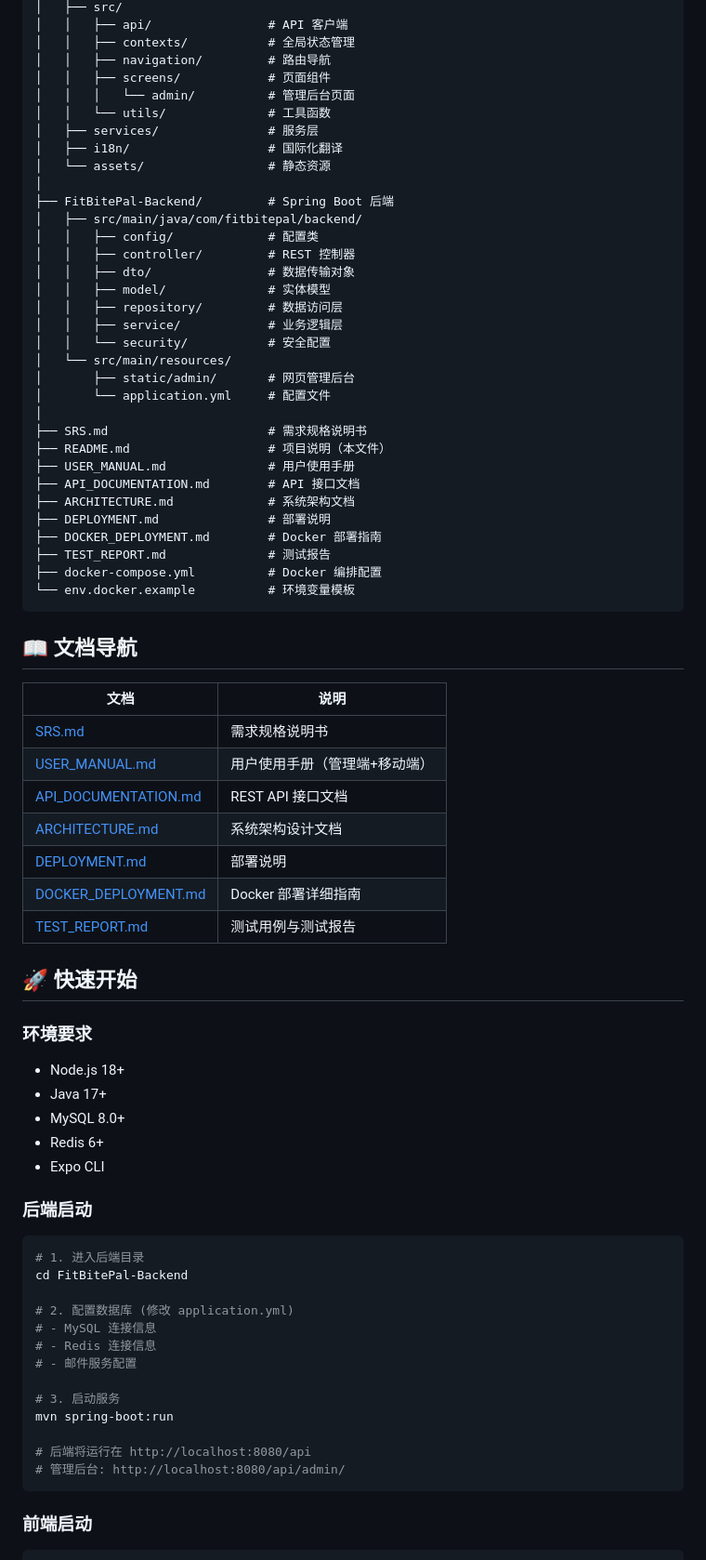
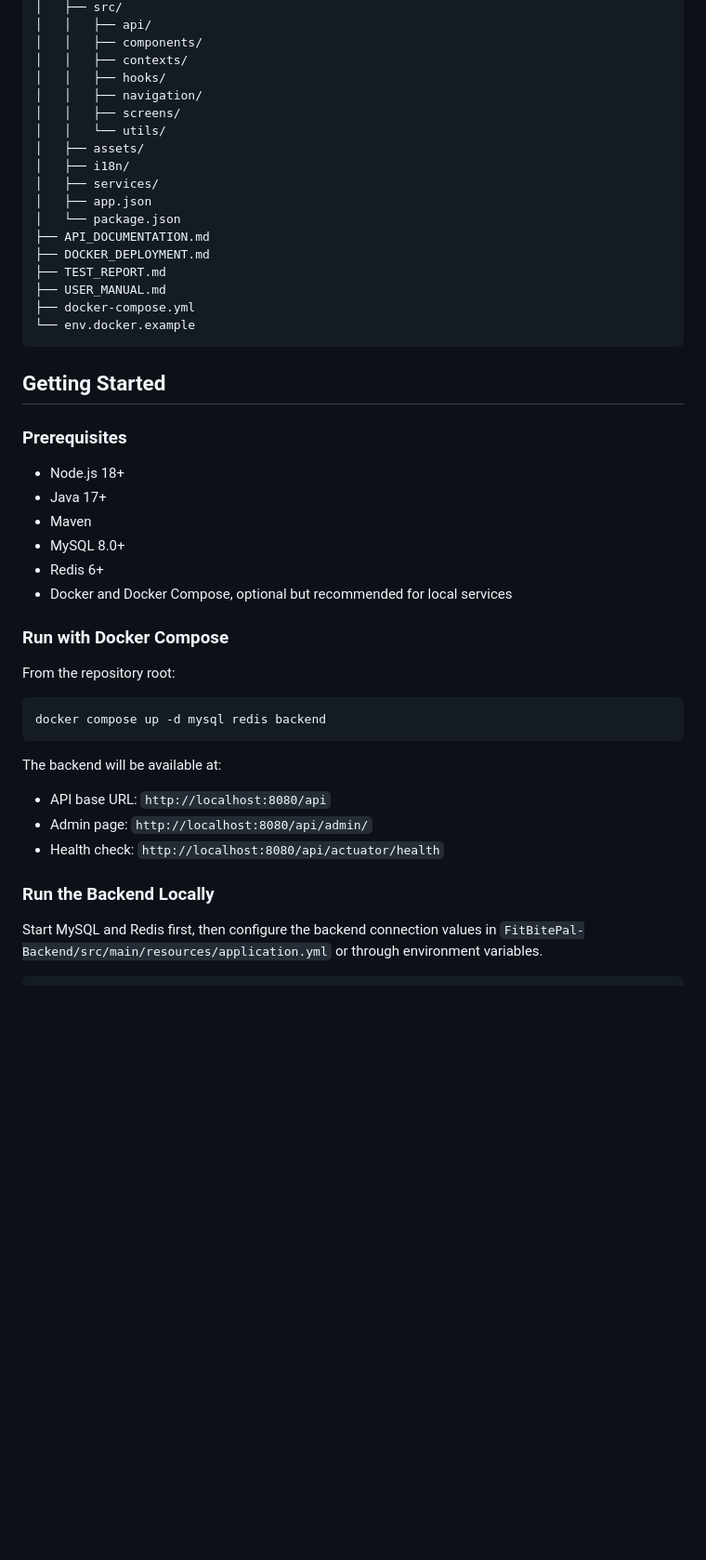
Before and after one commit to Eeeeye/FitBite-Pal, a Markdown page: README.md, the part around one of its changes. Shown at 93% size. Rendered like a GitHub page; blank space fills up the shorter version.

````diff
--- a/README.md
+++ b/README.md
@@ -46,78 +72,51 @@ FitBite Pal 是一款一体化健身与饮食管理移动应用，提供：
 │   ├── src/
-│   │   ├── api/                # API 客户端
-│   │   ├── contexts/           # 全局状态管理
-│   │   ├── navigation/         # 路由导航
-│   │   ├── screens/            # 页面组件
-│   │   │   └── admin/          # 管理后台页面
-│   │   └── utils/              # 工具函数
-│   ├── services/               # 服务层
-│   ├── i18n/                   # 国际化翻译
-│   └── assets/                 # 静态资源
-│
-├── FitBitePal-Backend/         # Spring Boot 后端
-│   ├── src/main/java/com/fitbitepal/backend/
-│   │   ├── config/             # 配置类
-│   │   ├── controller/         # REST 控制器
-│   │   ├── dto/                # 数据传输对象
-│   │   ├── model/              # 实体模型
-│   │   ├── repository/         # 数据访问层
-│   │   ├── service/            # 业务逻辑层
-│   │   └── security/           # 安全配置
-│   └── src/main/resources/
-│       ├── static/admin/       # 网页管理后台
-│       └── application.yml     # 配置文件
-│
-├── SRS.md                      # 需求规格说明书
-├── README.md                   # 项目说明（本文件）
-├── USER_MANUAL.md              # 用户使用手册
-├── API_DOCUMENTATION.md        # API 接口文档
-├── ARCHITECTURE.md             # 系统架构文档
-├── DEPLOYMENT.md               # 部署说明
-├── DOCKER_DEPLOYMENT.md        # Docker 部署指南
-├── TEST_REPORT.md              # 测试报告
-├── docker-compose.yml          # Docker 编排配置
-└── env.docker.example          # 环境变量模板
+│   │   ├── api/
+│   │   ├── components/
+│   │   ├── contexts/
+│   │   ├── hooks/
+│   │   ├── navigation/
+│   │   ├── screens/
+│   │   └── utils/
+│   ├── assets/
+│   ├── i18n/
+│   ├── services/
+│   ├── app.json
+│   └── package.json
+├── API_DOCUMENTATION.md
+├── DOCKER_DEPLOYMENT.md
+├── TEST_REPORT.md
+├── USER_MANUAL.md
+├── docker-compose.yml
+└── env.docker.example
 ```
 
-## 📖 文档导航
+## Getting Started
 
-| 文档 | 说明 |
-|------|------|
-| [SRS.md](SRS.md) | 需求规格说明书 |
-| [USER_MANUAL.md](USER_MANUAL.md) | 用户使用手册（管理端+移动端） |
-| [API_DOCUMENTATION.md](API_DOCUMENTATION.md) | REST API 接口文档 |
-| [ARCHITECTURE.md](ARCHITECTURE.md) | 系统架构设计文档 |
-| [DEPLOYMENT.md](DEPLOYMENT.md) | 部署说明 |
-| [DOCKER_DEPLOYMENT.md](DOCKER_DEPLOYMENT.md) | Docker 部署详细指南 |
-| [TEST_REPORT.md](TEST_REPORT.md) | 测试用例与测试报告 |
+### Prerequisites
 
-## 🚀 快速开始
-
-### 环境要求
 - Node.js 18+
 - Java 17+
+- Maven
 - MySQL 8.0+
 - Redis 6+
-- Expo CLI
+- Docker and Docker Compose, optional but recommended for local services
 
-### 后端启动
+### Run with Docker Compose
+
+From the repository root:
 
 ```bash
-# 1. 进入后端目录
-cd FitBitePal-Backend
-
-# 2. 配置数据库 (修改 application.yml)
-# - MySQL 连接信息
-# - Redis 连接信息
-# - 邮件服务配置
-
-# 3. 启动服务
-mvn spring-boot:run
-
-# 后端将运行在 http://localhost:8080/api
-# 管理后台: http://localhost:8080/api/admin/
+docker compose up -d mysql redis backend
 ```
 
-### 前端启动
+The backend will be available at:
+
+- API base URL: `http://localhost:8080/api`
+- Admin page: `http://localhost:8080/api/admin/`
+- Health check: `http://localhost:8080/api/actuator/health`
+
+### Run the Backend Locally
+
+Start MySQL and Redis first, then configure the backend connection values in `FitBitePal-Backend/src/main/resources/application.yml` or through environment variables.
 
 ```bash
````
Also changed, not shown: other parts of README.md (+161 -143 lines).
